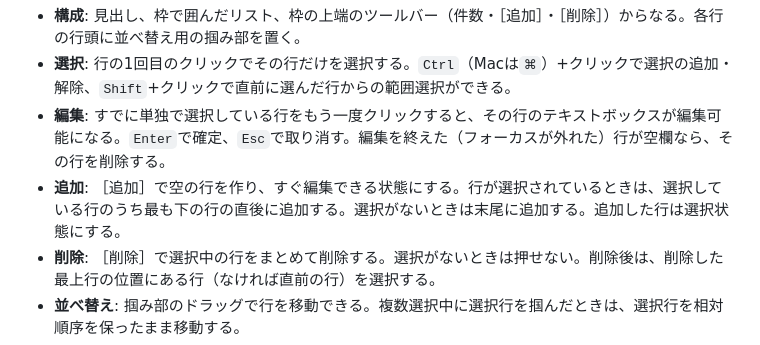
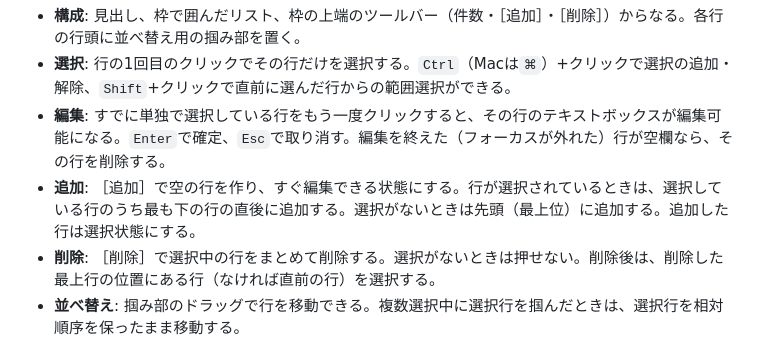
Before and after one commit to nekono-dev/vpngateway-gui, a Markdown page: specs/webserver/requirements.md, the part around the change. GitHub-like rendering.

```diff
--- a/specs/webserver/requirements.md
+++ b/specs/webserver/requirements.md
@@ -245,7 +245,7 @@ Phase 23実施後の利用者からの指摘（資格情報入力型ログイン
 - **構成**: 見出し、枠で囲んだリスト、枠の上端のツールバー（件数・［追加］・［削除］）からなる。各行の行頭に並べ替え用の掴み部を置く。
 - **選択**: 行の1回目のクリックでその行だけを選択する。`Ctrl`（Macは`⌘`）+クリックで選択の追加・解除、`Shift`+クリックで直前に選んだ行からの範囲選択ができる。
 - **編集**: すでに単独で選択している行をもう一度クリックすると、その行のテキストボックスが編集可能になる。`Enter`で確定、`Esc`で取り消す。編集を終えた（フォーカスが外れた）行が空欄なら、その行を削除する。
-- **追加**: ［追加］で空の行を作り、すぐ編集できる状態にする。行が選択されているときは、選択している行のうち最も下の行の直後に追加する。選択がないときは末尾に追加する。追加した行は選択状態にする。
+- **追加**: ［追加］で空の行を作り、すぐ編集できる状態にする。行が選択されているときは、選択している行のうち最も下の行の直後に追加する。選択がないときは先頭（最上位）に追加する。追加した行は選択状態にする。
 - **削除**: ［削除］で選択中の行をまとめて削除する。選択がないときは押せない。削除後は、削除した最上行の位置にある行（なければ直前の行）を選択する。
 - **並べ替え**: 掴み部のドラッグで行を移動できる。複数選択中に選択行を掴んだときは、選択行を相対順序を保ったまま移動する。
 - **キーボード**: リストにフォーカスした状態で、`↑`/`↓`で選択を移動、`Shift`+`↑`/`↓`で範囲選択、`Ctrl`+`A`で全選択、`Enter`/`F2`で編集開始、`Delete`で削除できる。
```
Also changed, not shown: specs/webserver/design.md (+1 -1 lines).
